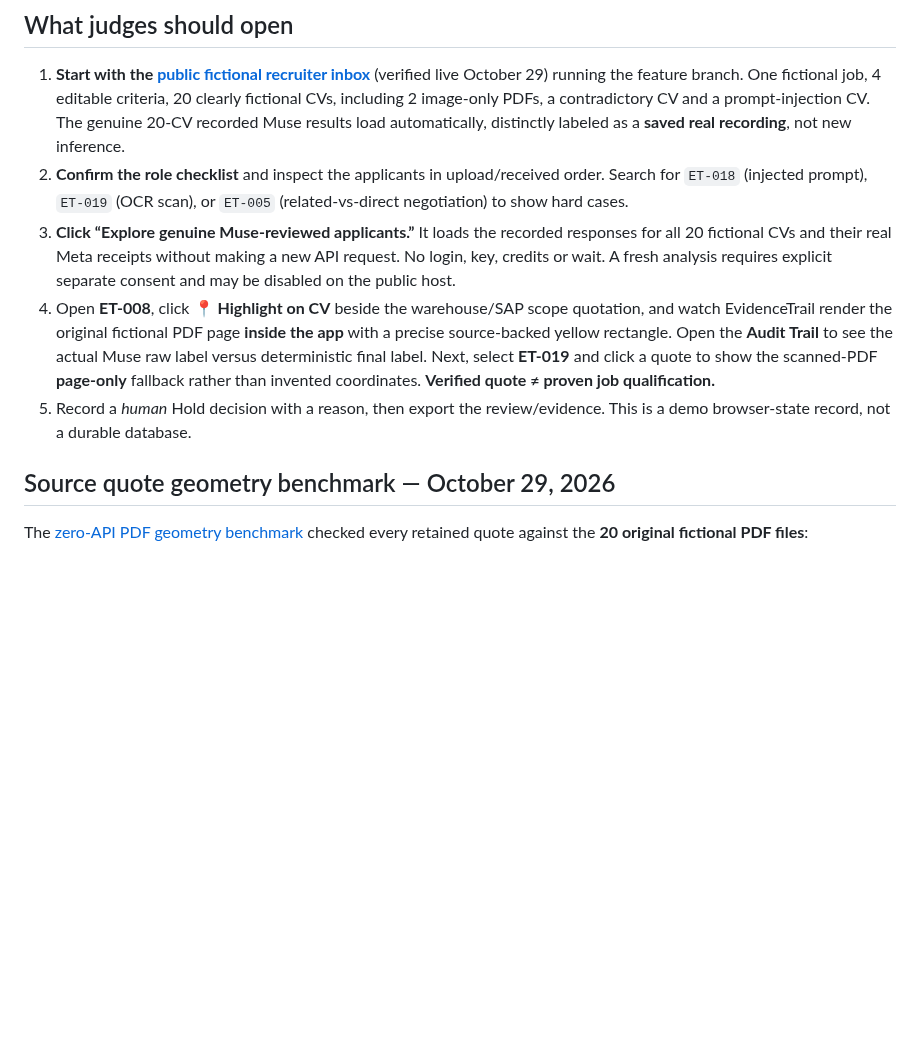
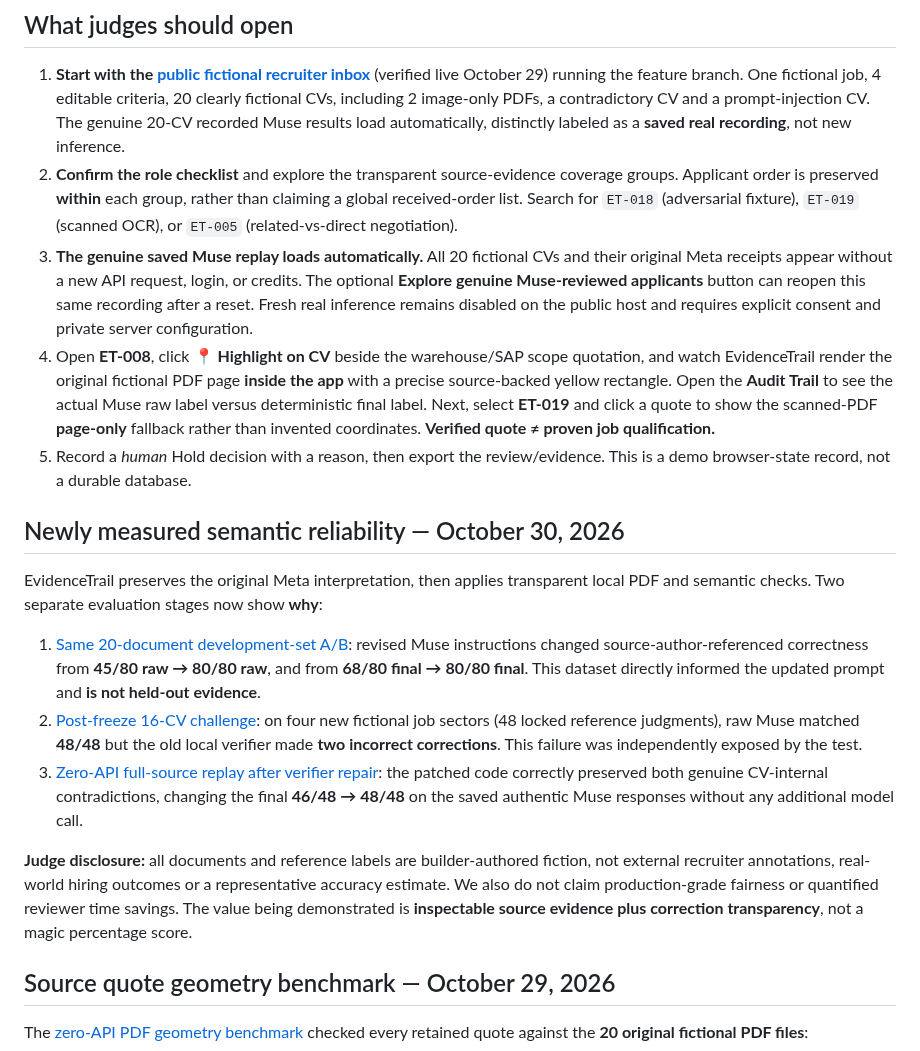
Before and after one commit to farhanjamal2002-blip/-evidencetrail, a Markdown page: JUDGE_GUIDE.md, the part around the change. Rendered like a GitHub page; blank space fills up the shorter version.

Commit message:
docs: first-minute judge walkthrough and rigorously disclosed real Muse benchmark/replay evidence

```diff
--- a/JUDGE_GUIDE.md
+++ b/JUDGE_GUIDE.md
@@ -10,10 +10,20 @@
 ## What judges should open
 
 1. **Start with the [public fictional recruiter inbox](https://evidencetrail-meta-hackathon-demo.onrender.com/demo20)** (verified live October 29) running the feature branch. One fictional job, 4 editable criteria, 20 clearly fictional CVs, including 2 image-only PDFs, a contradictory CV and a prompt-injection CV. The genuine 20-CV recorded Muse results load automatically, distinctly labeled as a **saved real recording**, not new inference.
-2. **Confirm the role checklist** and inspect the applicants in upload/received order. Search for `ET-018` (injected prompt), `ET-019` (OCR scan), or `ET-005` (related-vs-direct negotiation) to show hard cases.
-3. **Click “Explore genuine Muse-reviewed applicants.”** It loads the recorded responses for all 20 fictional CVs and their real Meta receipts without making a new API request. No login, key, credits or wait. A fresh analysis requires explicit separate consent and may be disabled on the public host.
+2. **Confirm the role checklist** and explore the transparent source-evidence coverage groups. Applicant order is preserved **within** each group, rather than claiming a global received-order list. Search for `ET-018` (adversarial fixture), `ET-019` (scanned OCR), or `ET-005` (related-vs-direct negotiation).
+3. **The genuine saved Muse replay loads automatically.** All 20 fictional CVs and their original Meta receipts appear without a new API request, login, or credits. The optional **Explore genuine Muse-reviewed applicants** button can reopen this same recording after a reset. Fresh real inference remains disabled on the public host and requires explicit consent and private server configuration.
 4. Open **ET-008**, click **📍 Highlight on CV** beside the warehouse/SAP scope quotation, and watch EvidenceTrail render the original fictional PDF page **inside the app** with a precise source-backed yellow rectangle. Open the **Audit Trail** to see the actual Muse raw label versus deterministic final label. Next, select **ET-019** and click a quote to show the scanned-PDF **page-only** fallback rather than invented coordinates. **Verified quote ≠ proven job qualification.**
 5. Record a *human* Hold decision with a reason, then export the review/evidence. This is a demo browser-state record, not a durable database.
+
+## Newly measured semantic reliability — October 30, 2026
+
+EvidenceTrail preserves the original Meta interpretation, then applies transparent local PDF and semantic checks. Two separate evaluation stages now show **why**:
+
+1. [Same 20-document development-set A/B](https://github.com/farhanjamal2002-blip/-evidencetrail/actions/runs/40932201249): revised Muse instructions changed source-author-referenced correctness from **45/80 raw → 80/80 raw**, and from **68/80 final → 80/80 final**. This dataset directly informed the updated prompt and **is not held-out evidence**.
+2. [Post-freeze 16-CV challenge](https://github.com/farhanjamal2002-blip/-evidencetrail/actions/runs/40935108963): on four new fictional job sectors (48 locked reference judgments), raw Muse matched **48/48** but the old local verifier made **two incorrect corrections**. This failure was independently exposed by the test.
+3. [Zero-API full-source replay after verifier repair](https://github.com/farhanjamal2002-blip/-evidencetrail/actions/runs/40936416154): the patched code correctly preserved both genuine CV-internal contradictions, changing the final **46/48 → 48/48** on the saved authentic Muse responses without any additional model call.
+
+**Judge disclosure:** all documents and reference labels are builder-authored fiction, not external recruiter annotations, real-world hiring outcomes or a representative accuracy estimate. We also do not claim production-grade fairness or quantified reviewer time savings. The value being demonstrated is **inspectable source evidence plus correction transparency**, not a magic percentage score.
 
 ## Source quote geometry benchmark — October 29, 2026
 
```
